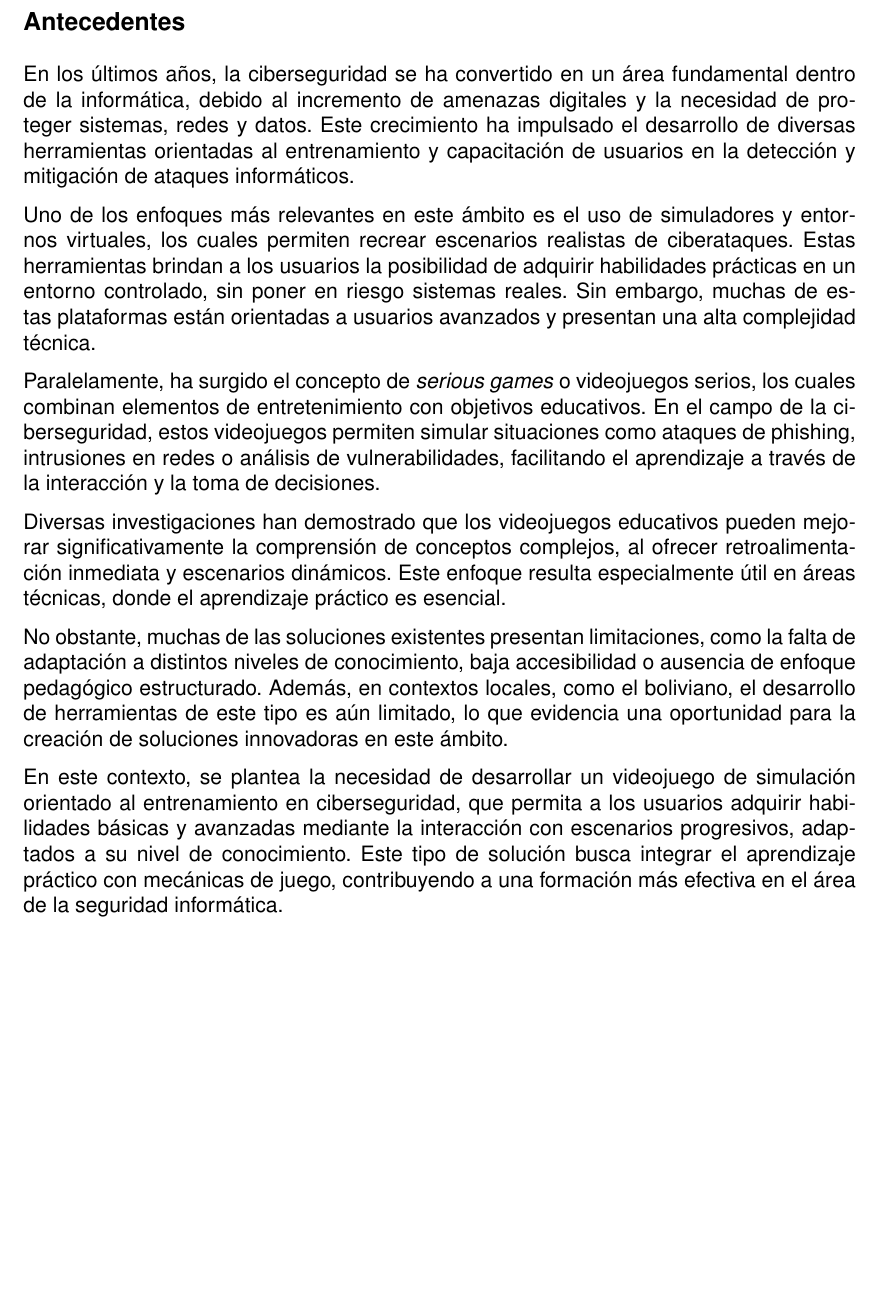
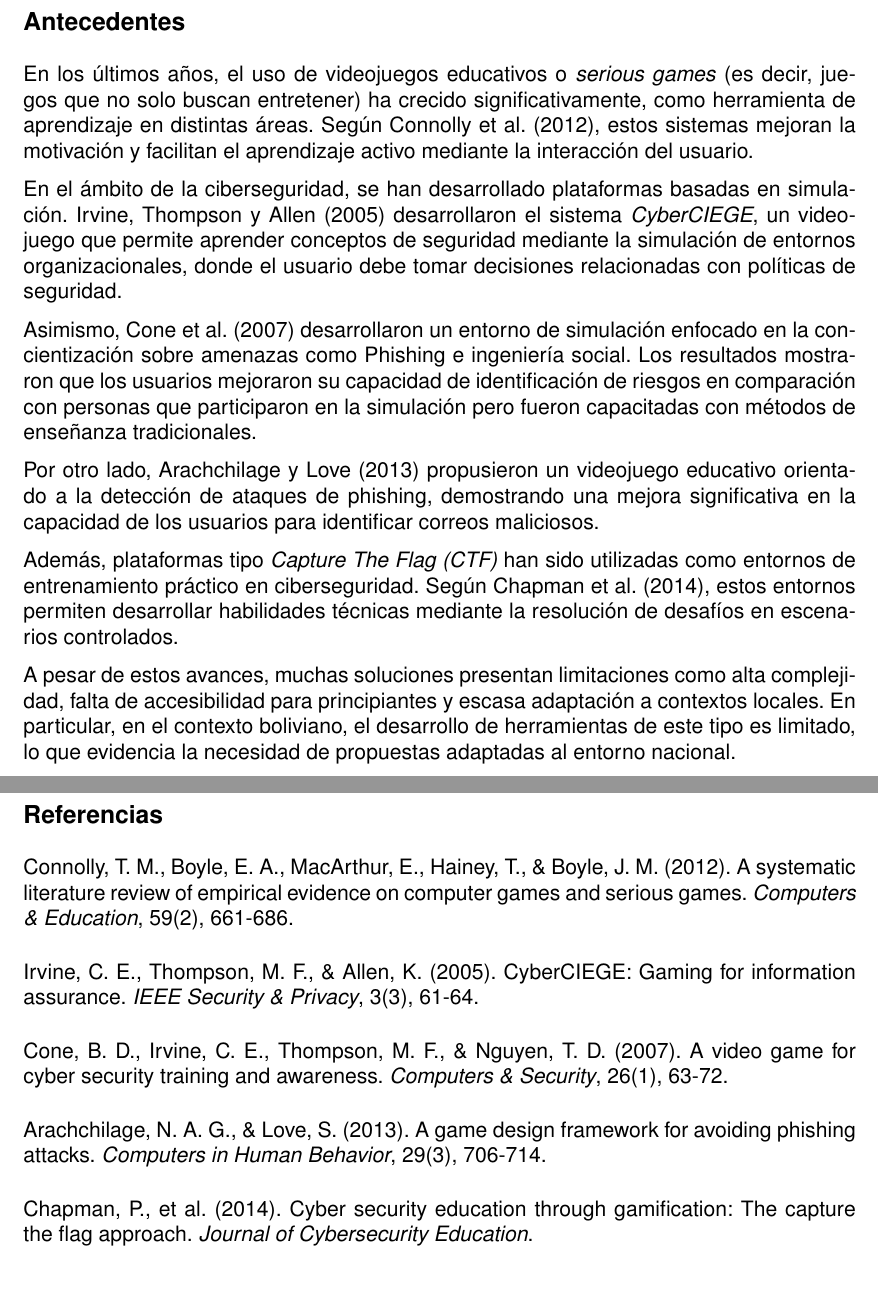
Before and after one commit to DanielitusV/Taller-de-Grado-I, a LaTeX document (content/Antecedentes.tex): part of page 2 of 2 before the commit and two parts of pages 2 and 3 of 3 after it, the two joined at a grey line, cut so that both start at the same text, the shorter picture padded with empty space. Compiled offline with pdfLaTeX.

Commit message:
Corregir en su totalidad la sección de Antecedentes del Perfil de Grado

```diff
--- a/content/Antecedentes.tex
+++ b/content/Antecedentes.tex
@@ -12,7 +12,7 @@
 \sectionfont{\fontsize{14}{17}\selectfont}
 
 \renewcommand{\familydefault}{\sfdefault}
-\graphicspath{{images/}}
+\graphicspath{{../images/}}
 
 \begin{document}
 
@@ -60,16 +62,65 @@
 
 \section*{Antecedentes}
 
-En los últimos años, la ciberseguridad se ha convertido en un área fundamental dentro de la informática, debido al incremento de amenazas digitales y la necesidad de proteger sistemas, redes y datos. Este crecimiento ha impulsado el desarrollo de diversas herramientas orientadas al entrenamiento y capacitación de usuarios en la detección y mitigación de ataques informáticos.
+En los últimos años, el uso de videojuegos educativos o \textit{serious games} (es decir, juegos que no solo buscan entretener)
+ha crecido significativamente, como herramienta de aprendizaje en distintas áreas. Según Connolly et al. (2012), estos sistemas
+mejoran la motivación y facilitan el aprendizaje activo mediante la interacción del usuario.
 
-Uno de los enfoques más relevantes en este ámbito es el uso de simuladores y entornos virtuales, los cuales permiten recrear escenarios realistas de ciberataques. Estas herramientas brindan a los usuarios la posibilidad de adquirir habilidades prácticas en un entorno controlado, sin poner en riesgo sistemas reales. Sin embargo, muchas de estas plataformas están orientadas a usuarios avanzados y presentan una alta complejidad técnica.
+En el ámbito de la ciberseguridad, se han desarrollado plataformas basadas en simulación. Irvine, Thompson y Allen (2005)
+desarrollaron el sistema \textit{CyberCIEGE}, un videojuego que permite aprender conceptos de seguridad mediante la simulación
+de entornos organizacionales, donde el usuario debe tomar decisiones relacionadas con políticas de seguridad.
 
-Paralelamente, ha surgido el concepto de \textit{serious games} o videojuegos serios, los cuales combinan elementos de entretenimiento con objetivos educativos. En el campo de la ciberseguridad, estos videojuegos permiten simular situaciones como ataques de phishing, intrusiones en redes o análisis de vulnerabilidades, facilitando el aprendizaje a través de la interacción y la toma de decisiones.
+Asimismo, Cone et al. (2007) desarrollaron un entorno de simulación enfocado en la concientización sobre amenazas como Phishing
+e ingeniería social. Los resultados mostraron que los usuarios mejoraron su capacidad de identificación de riesgos en comparación
+con personas que participaron en la simulación pero fueron capacitadas con métodos de enseñanza tradicionales.
 
-Diversas investigaciones han demostrado que los videojuegos educativos pueden mejorar significativamente la comprensión de conceptos complejos, al ofrecer retroalimentación inmediata y escenarios dinámicos. Este enfoque resulta especialmente útil en áreas técnicas, donde el aprendizaje práctico es esencial.
+Por otro lado, Arachchilage y Love (2013) propusieron un videojuego educativo orientado a la detección de ataques de phishing,
+demostrando una mejora significativa en la capacidad de los usuarios para identificar correos maliciosos.
 
-No obstante, muchas de las soluciones existentes presentan limitaciones, como la falta de adaptación a distintos niveles de conocimiento, baja accesibilidad o ausencia de enfoque pedagógico estructurado. Además, en contextos locales, como el boliviano, el desarrollo de herramientas de este tipo es aún limitado, lo que evidencia una oportunidad para la creación de soluciones innovadoras en este ámbito.
+Además, plataformas tipo \textit{Capture The Flag (CTF)} han sido utilizadas como entornos de entrenamiento práctico en
+ciberseguridad. Según Chapman et al. (2014), estos entornos permiten desarrollar habilidades técnicas mediante la resolución
+de desafíos en escenarios controlados.
 
-En este contexto, se plantea la necesidad de desarrollar un videojuego de simulación orientado al entrenamiento en ciberseguridad, que permita a los usuarios adquirir habilidades básicas y avanzadas mediante la interacción con escenarios progresivos, adaptados a su nivel de conocimiento. Este tipo de solución busca integrar el aprendizaje práctico con mecánicas de juego, contribuyendo a una formación más efectiva en el área de la seguridad informática.
+A pesar de estos avances, muchas soluciones presentan limitaciones como alta complejidad, falta de accesibilidad para principiantes
+y escasa adaptación a contextos locales. En particular, en el contexto boliviano, el desarrollo de herramientas de este tipo es limitado,
+lo que evidencia la necesidad de propuestas adaptadas al entorno nacional.
+
+
+\newpage
+\section*{Referencias}
+
+\noindent
+Connolly, T. M., Boyle, E. A., MacArthur, E., Hainey, T., \& Boyle, J. M. (2012).
+A systematic literature review of empirical evidence on computer games and serious games.
+\textit{Computers \& Education}, 59(2), 661-686.
+
+\vspace{0.3cm}
+
+\noindent
+Irvine, C. E., Thompson, M. F., \& Allen, K. (2005).
+CyberCIEGE: Gaming for information assurance.
+\textit{IEEE Security \& Privacy}, 3(3), 61-64.
+
+\vspace{0.3cm}
+
+\noindent
+Cone, B. D., Irvine, C. E., Thompson, M. F., \& Nguyen, T. D. (2007).
+A video game for cyber security training and awareness.
+\textit{Computers \& Security}, 26(1), 63-72.
+
+\vspace{0.3cm}
+
+\noindent
+Arachchilage, N. A. G., \& Love, S. (2013).
+A game design framework for avoiding phishing attacks.
+\textit{Computers in Human Behavior}, 29(3), 706-714.
+
+\vspace{0.3cm}
+
+\noindent
+Chapman, P., et al. (2014).
+Cyber security education through gamification: The capture the flag approach.
+\textit{Journal of Cybersecurity Education}.
+
 
 \end{document}
```
Also changed, not shown: content/Antecedentes.tex (4 more changed lines).
